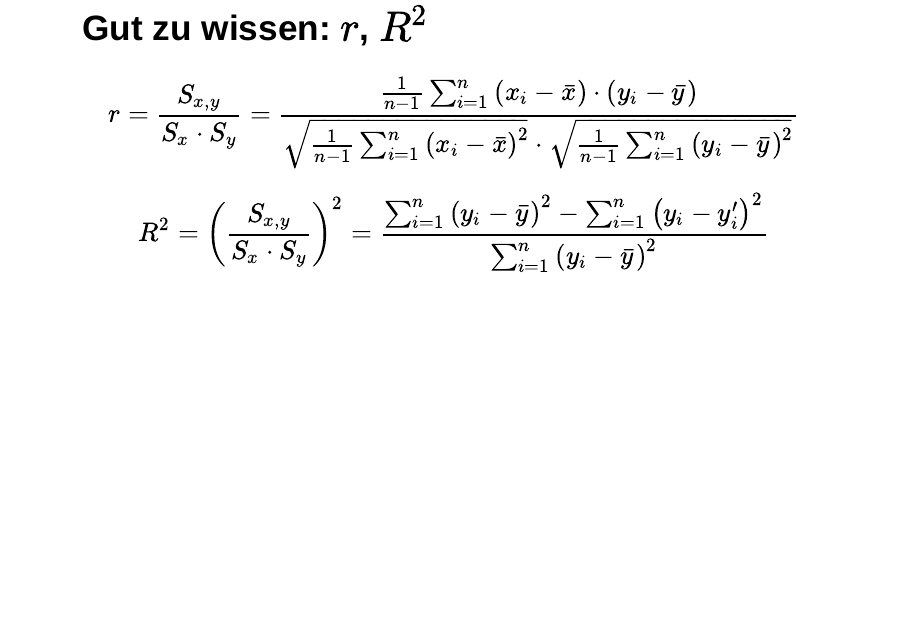
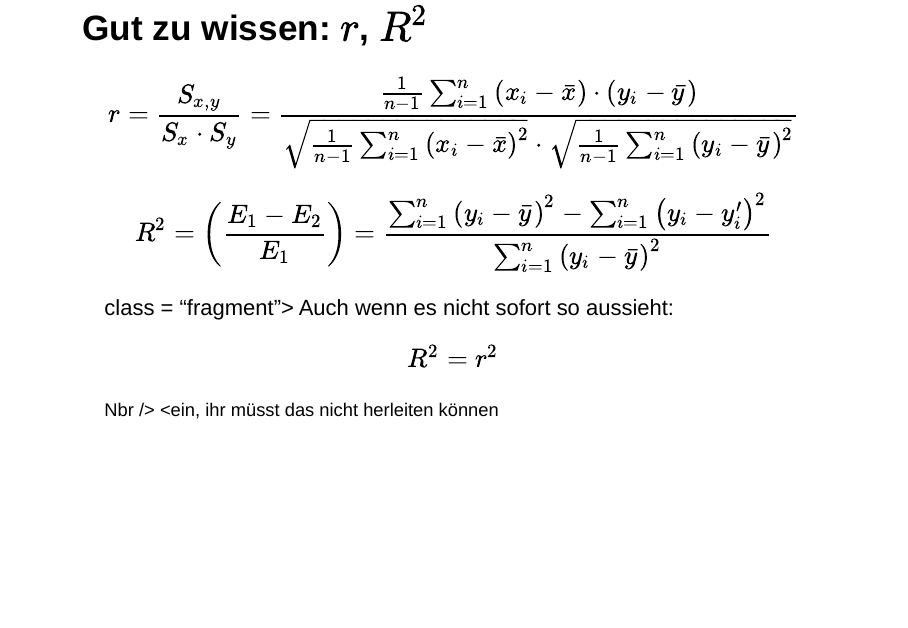
Before and after one commit to tadaadata/pruefungstutorium_qm1_17, an R Markdown document (presentation.Rmd): page 65 of 91. Rendered offline with R 4.5, knitr and Pandoc, with nearby package versions; drawn as Slidy slides in place of the format the file asks for; code that draws random numbers runs with fixed seeds of ours; some code elsewhere in the file could not run offline.

Commit message:
De-confusizzle r/R²

```diff
--- a/presentation.Rmd
+++ b/presentation.Rmd
@@ -764,10 +764,17 @@ $$
 
 <div class = "fragment">
 $$
-R^2 = \left(\frac{S_{x,y}}{S_x \cdot S_y}\right)^2
+R^2 = \left(\frac{E_1 - E_2}{E_1}\right)
   = \frac{\sum^n_{i=1} \left(y_i - \bar{y}\right)^2 - \sum^n_{i=1} \left(y_i - y'_i\right)^2}
          {\sum^n_{i=1} \left(y_i - \bar{y}\right)^2}
 $$
+</div>
+
+<div =<br /> class = "fragment">
+Auch wenn es nicht sofort so aussieht:
+$$R^2 = r^2$$
+<small>Nbr />
+<ein, ihr müsst das nicht herleiten können</small>
 </div>
 
 # Aufgabe 11 <br /><br />Korrelationskoeffizient $r$
```
